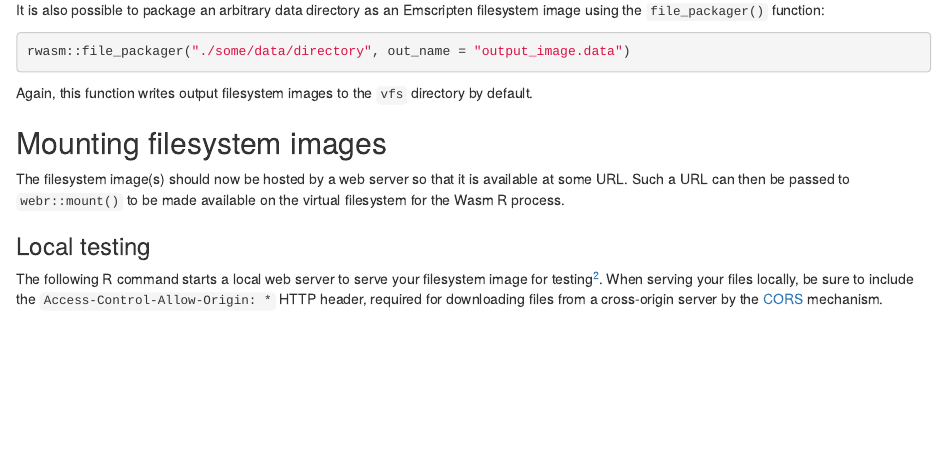
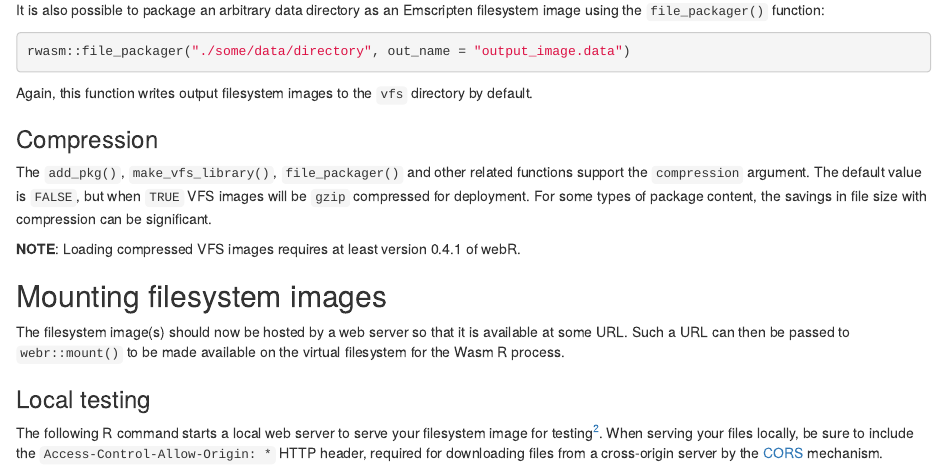
Before and after one commit to r-wasm/rwasm, an R Markdown document (vignettes/mount-fs-image.Rmd): the page in a window 1100 px wide, from 610 px down. Rendered offline with R 4.5, knitr and Pandoc, with nearby package versions.

Commit message:
Update pkgdown documentation

````diff
--- a/vignettes/mount-fs-image.Rmd
+++ b/vignettes/mount-fs-image.Rmd
@@ -38,6 +38,12 @@
 ```
 
 Again, this function writes output filesystem images to the `vfs` directory by default.
+
+### Compression
+
+The `add_pkg()`, `make_vfs_library()`, `file_packager()` and other related functions support the `compression` argument. The default value is `FALSE`, but when `TRUE` VFS images will be `gzip` compressed for deployment. For some types of package content, the savings in file size with compression can be significant.
+
+**NOTE**: Loading compressed VFS images requires at least version 0.4.1 of webR.
 
 ## Mounting filesystem images
 
````
Also changed, not shown: pkgdown/favicon/apple-touch-icon-120x120.png, pkgdown/favicon/apple-touch-icon-152x152.png, pkgdown/favicon/apple-touch-icon-180x180.png, pkgdown/favicon/apple-touch-icon-60x60.png, pkgdown/favicon/apple-touch-icon-76x76.png, pkgdown/favicon/apple-touch-icon.png, pkgdown/favicon/favicon-16x16.png, pkgdown/favicon/favicon-32x32.png, 1 other file.
